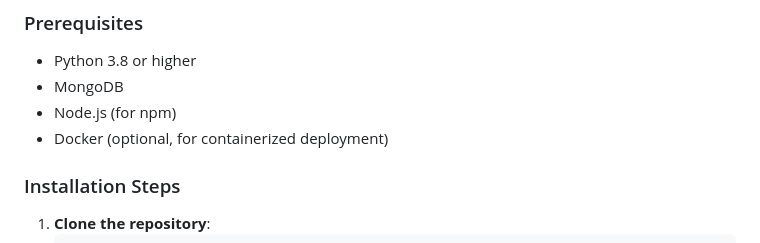
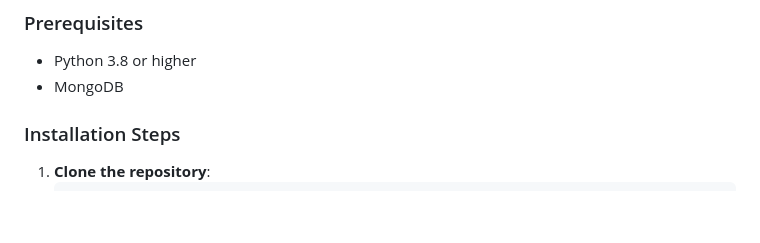
Before and after one commit to v-ratantejaswi/StockSim, a Markdown page: README.md, the part around the change. Rendered like a GitHub page; blank space fills up the shorter version.

```diff
--- a/README.md
+++ b/README.md
@@ -34,8 +34,6 @@ StockSim is a stock trading simulation web application that allows users to expl
 ### Prerequisites
 - Python 3.8 or higher
 - MongoDB
-- Node.js (for npm)
-- Docker (optional, for containerized deployment)
 
 ### Installation Steps
 1. **Clone the repository**:
```
